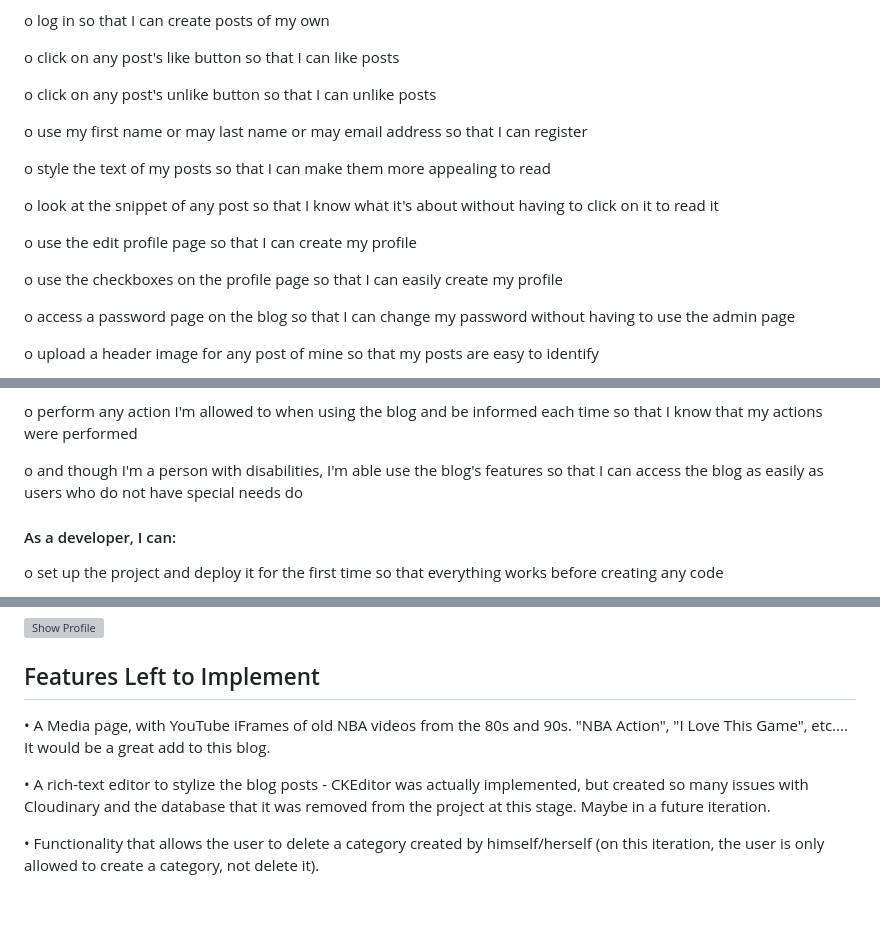
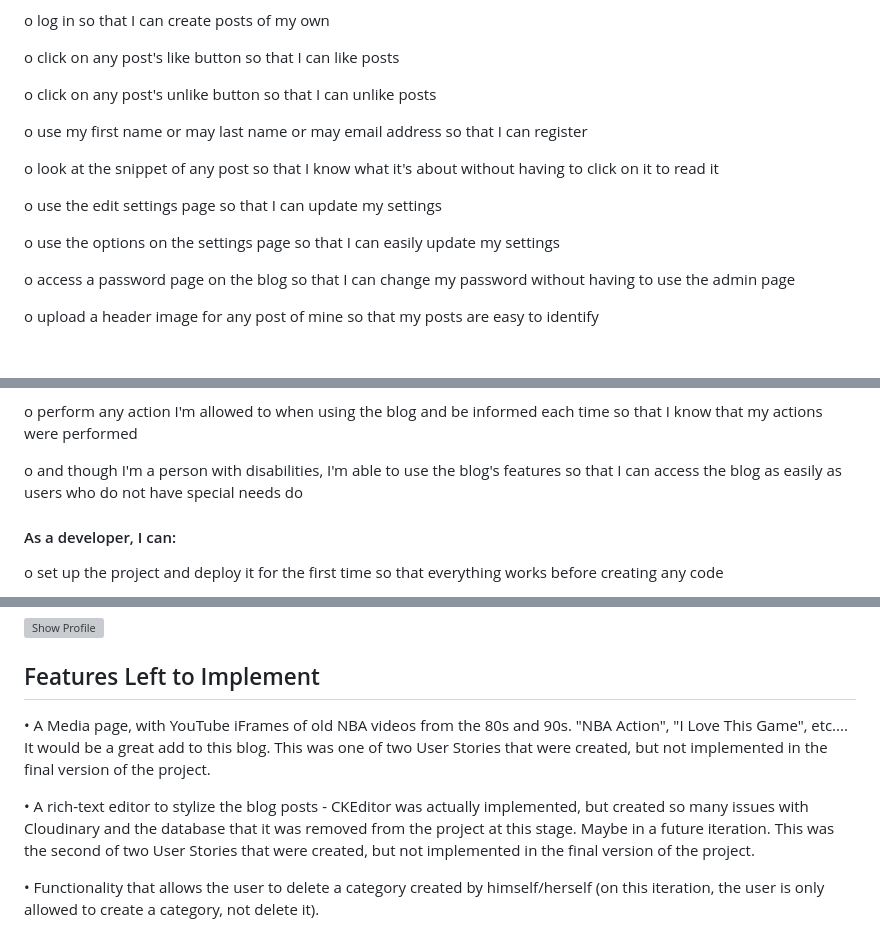
Before and after one commit to Code-Institute-Submissions/i-love-this-game, a Markdown page: README.md, 3 parts joined by grey strips. Drawn GitHub-style; blank space fills up the shorter version; grey boxes are pictures that could not be loaded.

```diff
--- a/README.md
+++ b/README.md
@@ -38,13 +38,11 @@ o click on any post's unlike button so that I can unlike posts
 
 o use my first name or may last name or may email address so that I can register
 
-o style the text of my posts so that I can make them more appealing to read
-
 o look at the snippet of any post so that I know what it's about without having to click on it to read it
 
-o use the edit profile page so that I can create my profile
+o use the edit settings page so that I can update my settings
 
-o use the checkboxes on the profile page so that I can easily create my profile
+o use the options on the settings page so that I can easily update my settings
 
 o access a password page on the blog so that I can change my password without having to use the admin page
 
@@ -74,7 +72,7 @@ o click on the about link on the navbar so that I can access the about section o
 
 o perform any action I'm allowed to when using the blog and be informed each time so that I know that my actions were performed
 
-o and though I'm a person with disabilities, I'm able use the blog's features so that I can access the blog as easily as users who do not have special needs do
+o and though I'm a person with disabilities, I'm able to use the blog's features so that I can access the blog as easily as users who do not have special needs do
 
 #### As a developer, I can:
 
@@ -461,9 +459,9 @@ o As mentioned before, only the superuser/blog administrator can access the admi
 
 ## Features Left to Implement
 
-• A Media page, with YouTube iFrames of old NBA videos from the 80s and 90s. "NBA Action", "I Love This Game", etc.... It would be a great add to this blog.
+• A Media page, with YouTube iFrames of old NBA videos from the 80s and 90s. "NBA Action", "I Love This Game", etc.... It would be a great add to this blog. This was one of two User Stories that were created, but not implemented in the final version of the project.
 
-• A rich-text editor to stylize the blog posts - CKEditor was actually implemented, but created so many issues with Cloudinary and the database that it was removed from the project at this stage. Maybe in a future iteration.
+• A rich-text editor to stylize the blog posts - CKEditor was actually implemented, but created so many issues with Cloudinary and the database that it was removed from the project at this stage. Maybe in a future iteration. This was the second of two User Stories that were created, but not implemented in the final version of the project.
 
 • Functionality that allows the user to delete a category created by himself/herself (on this iteration, the user is only allowed to create a category, not delete it).
 
```
Also changed, not shown: other parts of README.md (+25 -1 lines), docs/testing-user-stories-1.png (added), docs/testing-user-stories-2.png (added), docs/testing-user-stories-3.png (added), docs/testing-user-stories-4.png (added).
